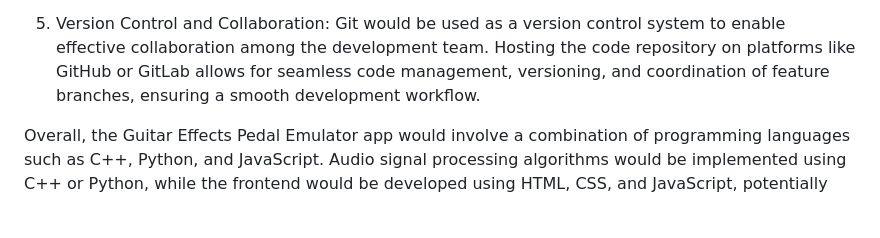
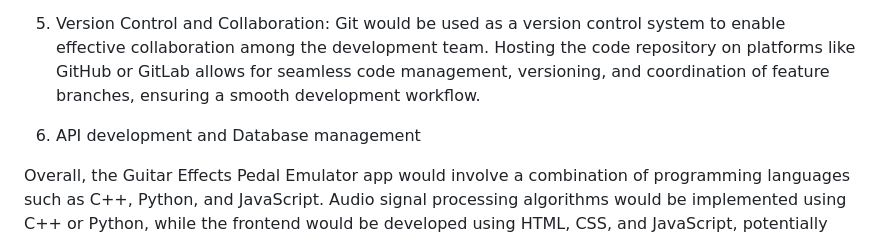
Before and after one commit to ShangitaPaul/signal-chain-fx, a Markdown page: README.md, the part around the change. GitHub-like rendering; blank space fills up the shorter version.

Commit message:
Update README.md
updated to include database management

```diff
--- a/README.md
+++ b/README.md
@@ -26,4 +26,6 @@ Throughout the development process, comprehensive testing should be conducted to
 5. Version Control and Collaboration:
 Git would be used as a version control system to enable effective collaboration among the development team. Hosting the code repository on platforms like GitHub or GitLab allows for seamless code management, versioning, and coordination of feature branches, ensuring a smooth development workflow.
 
+6. API development and Database management
+
 Overall, the Guitar Effects Pedal Emulator app would involve a combination of programming languages such as C++, Python, and JavaScript. Audio signal processing algorithms would be implemented using C++ or Python, while the frontend would be developed using HTML, CSS, and JavaScript, potentially with the help of frontend frameworks. Audio integration would be achieved using the Web Audio API. Depending on project requirements, a backend using frameworks like Flask, Express.js, or Django could be included. Testing and version control processes would ensure the app's quality and facilitate collaboration among the development team.
```
